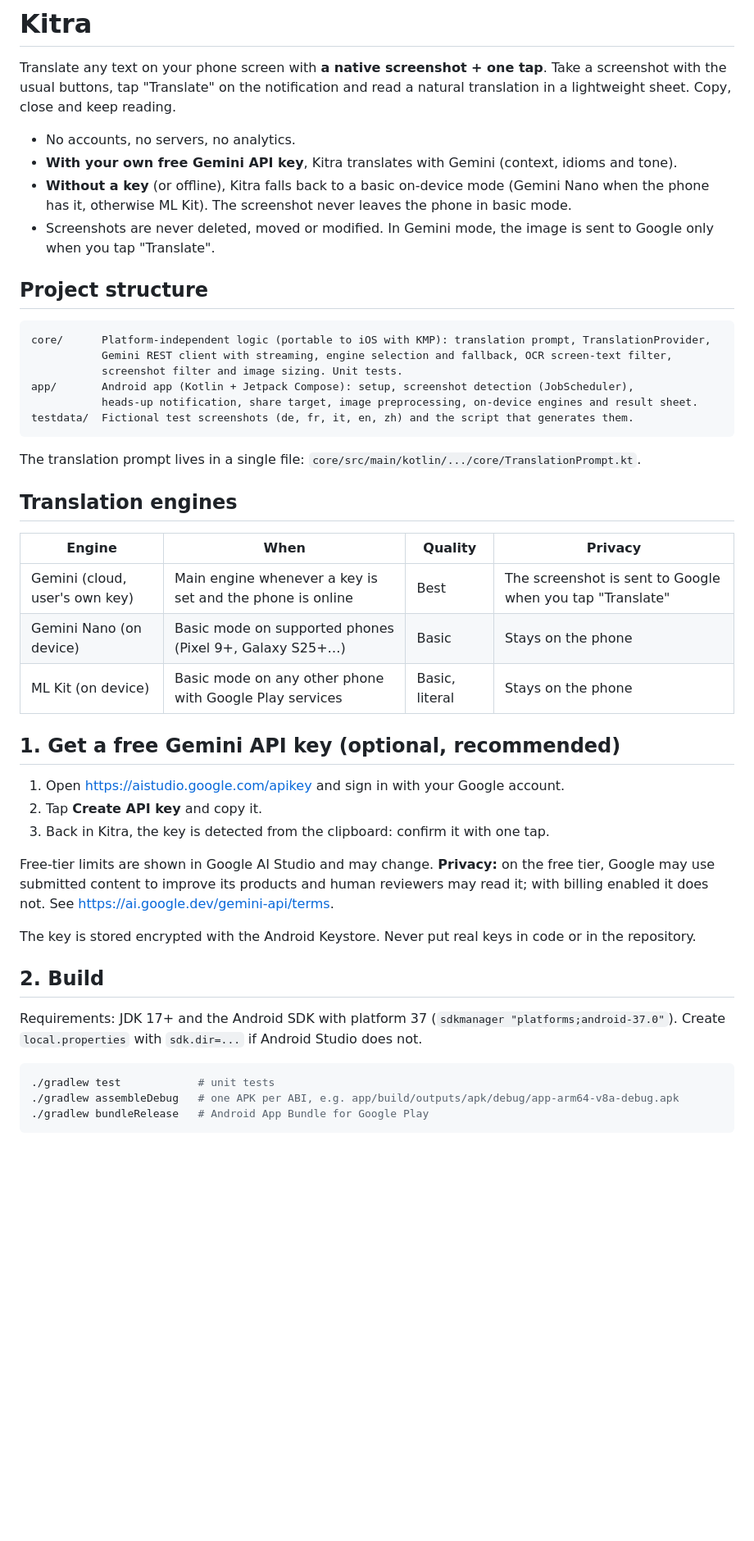
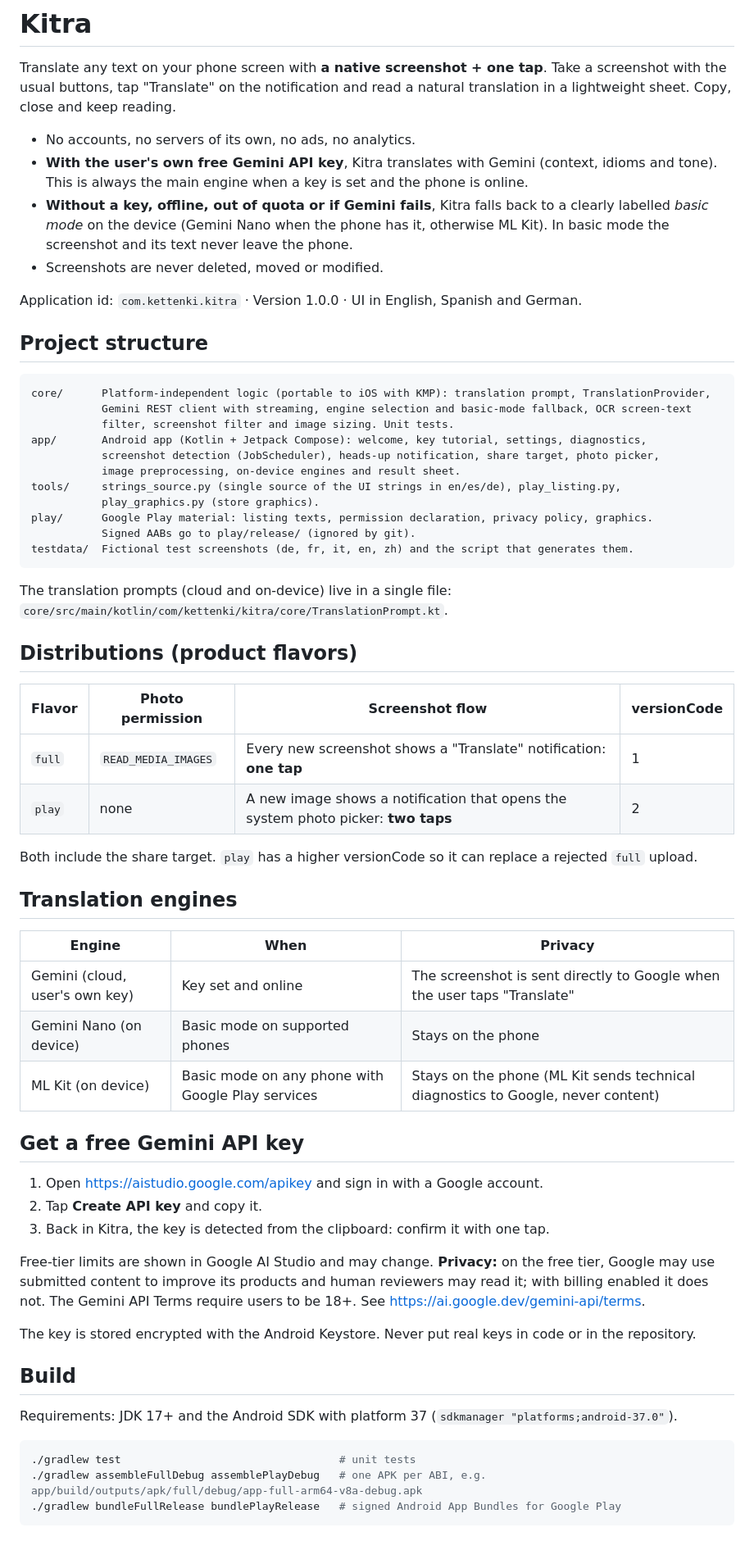
Before and after one commit to carranza-javier/kitra-android, a Markdown page: README.md, the part around one of its changes. Shown at 82% size. Drawn GitHub-style; blank space fills up the shorter version.

Commit message:
Update README for release 1.0

````diff
--- a/README.md
+++ b/README.md
@@ -2,49 +2,65 @@
 
 Translate any text on your phone screen with **a native screenshot + one tap**. Take a screenshot with the usual buttons, tap "Translate" on the notification and read a natural translation in a lightweight sheet. Copy, close and keep reading.
 
-- No accounts, no servers, no analytics.
-- **With your own free Gemini API key**, Kitra translates with Gemini (context, idioms and tone).
-- **Without a key** (or offline), Kitra falls back to a basic on-device mode (Gemini Nano when the phone has it, otherwise ML Kit). The screenshot never leaves the phone in basic mode.
-- Screenshots are never deleted, moved or modified. In Gemini mode, the image is sent to Google only when you tap "Translate".
+- No accounts, no servers of its own, no ads, no analytics.
+- **With the user's own free Gemini API key**, Kitra translates with Gemini (context, idioms and tone). This is always the main engine when a key is set and the phone is online.
+- **Without a key, offline, out of quota or if Gemini fails**, Kitra falls back to a clearly labelled *basic mode* on the device (Gemini Nano when the phone has it, otherwise ML Kit). In basic mode the screenshot and its text never leave the phone.
+- Screenshots are never deleted, moved or modified.
+
+Application id: `com.kettenki.kitra` · Version 1.0.0 · UI in English, Spanish and German.
 
 ## Project structure
 
 ```
 core/      Platform-independent logic (portable to iOS with KMP): translation prompt, TranslationProvider,
-           Gemini REST client with streaming, engine selection and fallback, OCR screen-text filter,
-           screenshot filter and image sizing. Unit tests.
-app/       Android app (Kotlin + Jetpack Compose): setup, screenshot detection (JobScheduler),
-           heads-up notification, share target, image preprocessing, on-device engines and result sheet.
+           Gemini REST client with streaming, engine selection and basic-mode fallback, OCR screen-text
+           filter, screenshot filter and image sizing. Unit tests.
+app/       Android app (Kotlin + Jetpack Compose): welcome, key tutorial, settings, diagnostics,
+           screenshot detection (JobScheduler), heads-up notification, share target, photo picker,
+           image preprocessing, on-device engines and result sheet.
+tools/     strings_source.py (single source of the UI strings in en/es/de), play_listing.py,
+           play_graphics.py (store graphics).
+play/      Google Play material: listing texts, permission declaration, privacy policy, graphics.
+           Signed AABs go to play/release/ (ignored by git).
 testdata/  Fictional test screenshots (de, fr, it, en, zh) and the script that generates them.
 ```
 
-The translation prompt lives in a single file: `core/src/main/kotlin/.../core/TranslationPrompt.kt`.
+The translation prompts (cloud and on-device) live in a single file: `core/src/main/kotlin/com/kettenki/kitra/core/TranslationPrompt.kt`.
+
+## Distributions (product flavors)
+
+| Flavor | Photo permission | Screenshot flow | versionCode |
+|---|---|---|---|
+| `full` | `READ_MEDIA_IMAGES` | Every new screenshot shows a "Translate" notification: **one tap** | 1 |
+| `play` | none | A new image shows a notification that opens the system photo picker: **two taps** | 2 |
+
+Both include the share target. `play` has a higher versionCode so it can replace a rejected `full` upload.
 
 ## Translation engines
 
-| Engine | When | Quality | Privacy |
-|---|---|---|---|
-| Gemini (cloud, user's own key) | Main engine whenever a key is set and the phone is online | Best | The screenshot is sent to Google when you tap "Translate" |
-| Gemini Nano (on device) | Basic mode on supported phones (Pixel 9+, Galaxy S25+…) | Basic | Stays on the phone |
-| ML Kit (on device) | Basic mode on any other phone with Google Play services | Basic, literal | Stays on the phone |
+| Engine | When | Privacy |
+|---|---|---|
+| Gemini (cloud, user's own key) | Key set and online | The screenshot is sent directly to Google when the user taps "Translate" |
+| Gemini Nano (on device) | Basic mode on supported phones | Stays on the phone |
+| ML Kit (on device) | Basic mode on any phone with Google Play services | Stays on the phone (ML Kit sends technical diagnostics to Google, never content) |
 
-## 1. Get a free Gemini API key (optional, recommended)
+## Get a free Gemini API key
 
-1. Open <https://aistudio.google.com/apikey> and sign in with your Google account.
+1. Open <https://aistudio.google.com/apikey> and sign in with a Google account.
 2. Tap **Create API key** and copy it.
 3. Back in Kitra, the key is detected from the clipboard: confirm it with one tap.
 
-Free-tier limits are shown in Google AI Studio and may change. **Privacy:** on the free tier, Google may use submitted content to improve its products and human reviewers may read it; with billing enabled it does not. See <https://ai.google.dev/gemini-api/terms>.
+Free-tier limits are shown in Google AI Studio and may change. **Privacy:** on the free tier, Google may use submitted content to improve its products and human reviewers may read it; with billing enabled it does not. The Gemini API Terms require users to be 18+. See <https://ai.google.dev/gemini-api/terms>.
 
 The key is stored encrypted with the Android Keystore. Never put real keys in code or in the repository.
 
-## 2. Build
+## Build
 
-Requirements: JDK 17+ and the Android SDK with platform 37 (`sdkmanager "platforms;android-37.0"`). Create `local.properties` with `sdk.dir=...` if Android Studio does not.
+Requirements: JDK 17+ and the Android SDK with platform 37 (`sdkmanager "platforms;android-37.0"`).
 
 ```bash
-./gradlew test            # unit tests
-./gradlew assembleDebug   # one APK per ABI, e.g. app/build/outputs/apk/debug/app-arm64-v8a-debug.apk
-./gradlew bundleRelease   # Android App Bundle for Google Play
+./gradlew test                                  # unit tests
+./gradlew assembleFullDebug assemblePlayDebug   # one APK per ABI, e.g. app/build/outputs/apk/full/debug/app-full-arm64-v8a-debug.apk
+./gradlew bundleFullRelease bundlePlayRelease   # signed Android App Bundles for Google Play
 ```
 
````
Also changed, not shown: other parts of README.md (+25 -5 lines).
